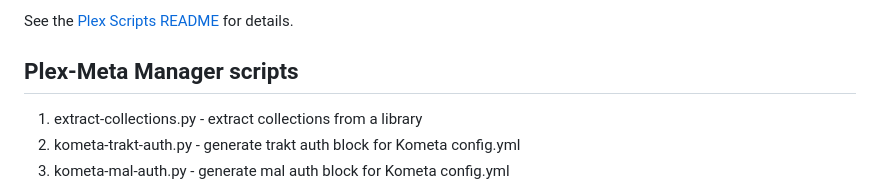
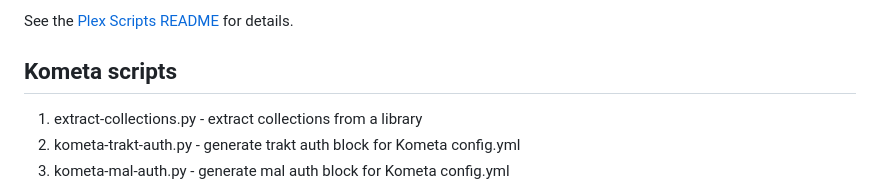
Before and after one commit to chazlarson/Media-Scripts, a Markdown page: README.md, the part around the change. Drawn GitHub-style.

Commit message:
MIssed one Plex-Meta-Manager
Didn't do a search-replace on "Plex-Meta Manager".

```diff
--- a/README.md
+++ b/README.md
@@ -84,7 +84,7 @@ All these scripts use the same `.env` and requirements.
 
 See the [Plex Scripts README](Plex/README.md) for details.
 
-## Plex-Meta Manager scripts
+## Kometa scripts
 
 1. extract-collections.py - extract collections from a library
 2. kometa-trakt-auth.py - generate trakt auth block for Kometa config.yml
```
